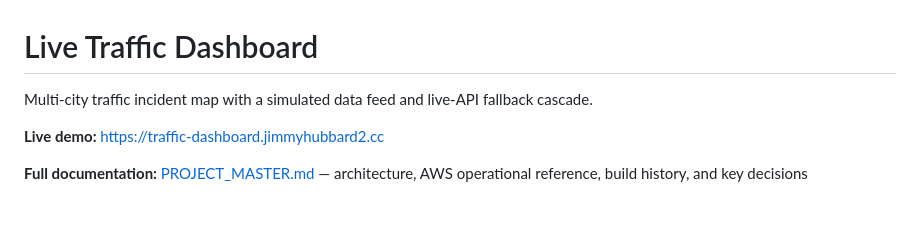
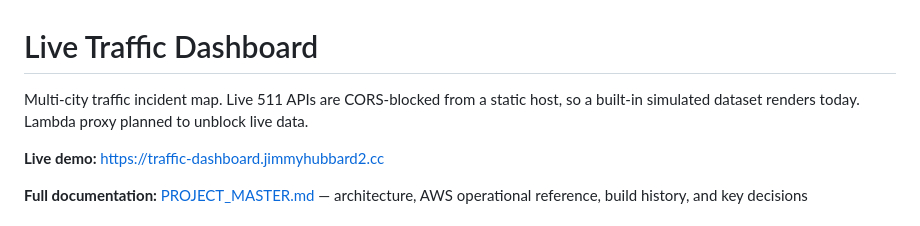
Before and after one commit to jhubb88/traffic-dashboard, a Markdown page: README.md, the part around the change. Rendered like a GitHub page.

Commit message:
docs: fix README tagline framing for honest data-source description
The prior tagline ("simulated data feed and live-API fallback cascade")
implied a designed-for-resilience cascade and inverted the actual flow
(the cascade tries live first; simulated is the fallback, not the other
way around). The corrected tagline states what's actually happening:
both live 511 paths are CORS-blocked from a static host, so simulated
renders today; the Lambda proxy on the roadmap will unblock live data.

Same honesty rule applied to PROJECT_MASTER.md TL;DR earlier in this
session — Decision 2 documents that the cascade was added after the
CORS-block reality, not designed for resilience from the start.

Co-Authored-By: Claude Opus 4.7 (1M context) <noreply@anthropic.com>

```diff
--- a/README.md
+++ b/README.md
@@ -1,6 +1,6 @@
 # Live Traffic Dashboard
 
-Multi-city traffic incident map with a simulated data feed and live-API fallback cascade.
+Multi-city traffic incident map. Live 511 APIs are CORS-blocked from a static host, so a built-in simulated dataset renders today. Lambda proxy planned to unblock live data.
 
 **Live demo:** https://traffic-dashboard.jimmyhubbard2.cc
 
```
